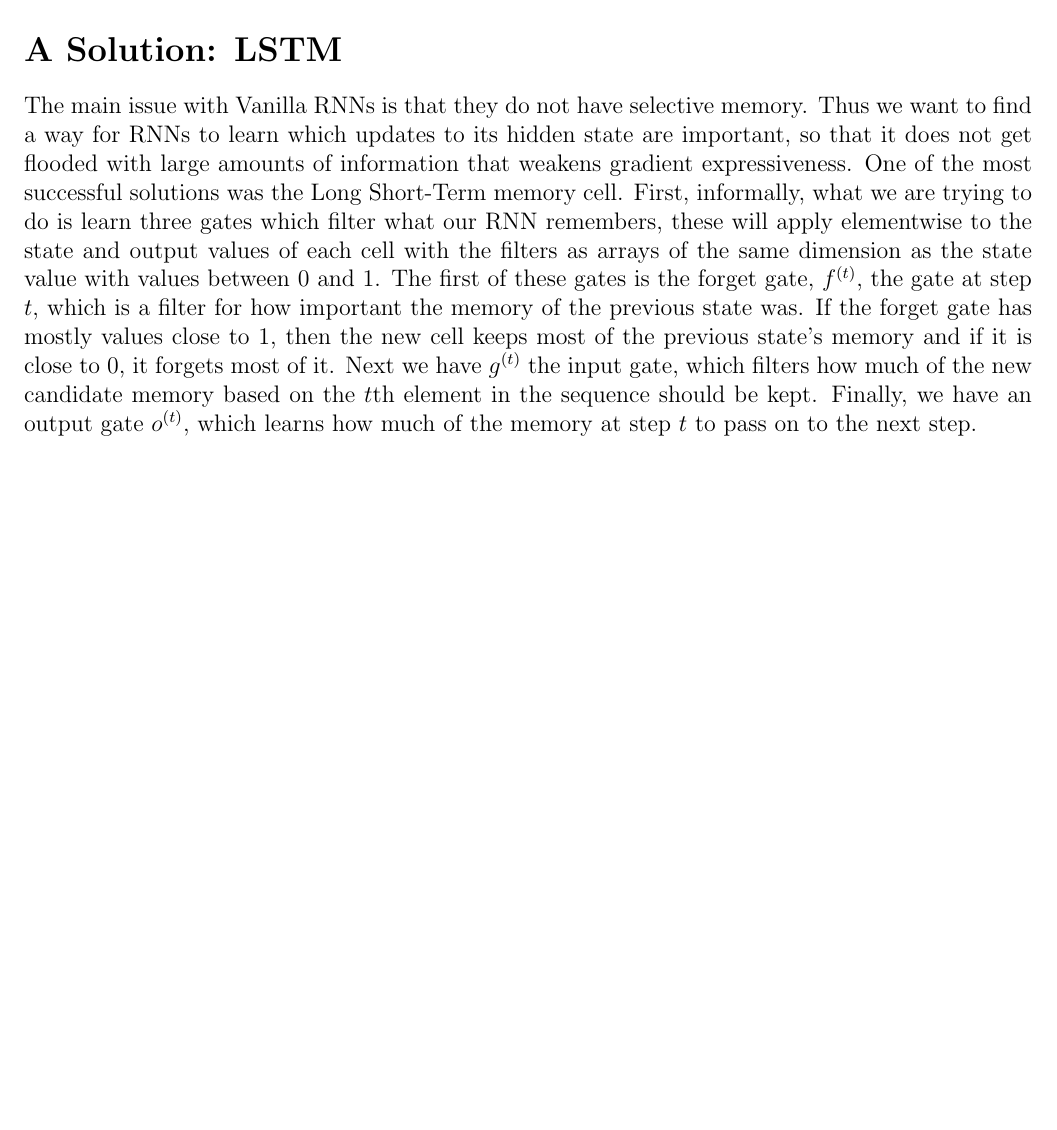
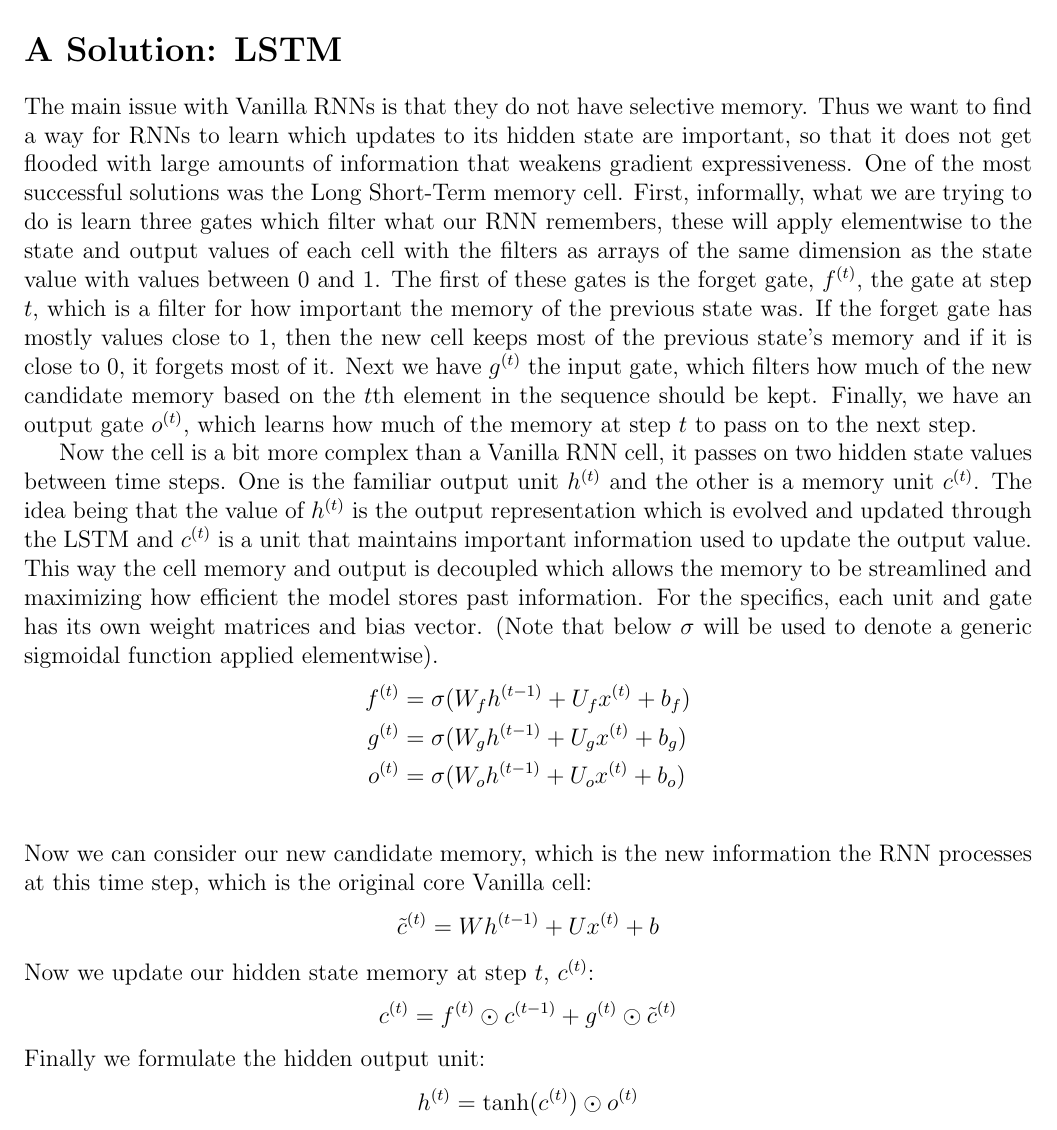
Before and after one commit to aaron-avram/NameNet2.0, a LaTeX document (writeups/vanishing_gradients.tex): part of page 3 of 3, cut so that both start at the same text, the shorter picture padded with empty space. Compiled offline with pdfLaTeX.

Commit message:
wrote up architecture

```diff
--- a/writeups/vanishing_gradients.tex
+++ b/writeups/vanishing_gradients.tex
@@ -101,4 +101,30 @@ close to 1, then the new cell keeps most of the previous state's memory and if i
 how much of the new candidate memory based on the $t$th element in the sequence should be kept. Finally, we have an output gate $o^{(t)}$, which learns how much
 of the memory at step $t$ to pass on to the next step.
 
+
+Now the cell is a bit more complex than a Vanilla RNN cell, it passes on two hidden state values between time steps.
+One is the familiar output unit $h^{(t)}$ and the other is a memory unit $c^{(t)}$. The idea being
+that the value of $h^{(t)}$ is the output representation which is evolved and updated through the LSTM and
+$c^{(t)}$ is a unit that maintains important information used to update the output value. This way the cell
+memory and output is decoupled which allows the memory to be streamlined and maximizing how efficient the model
+stores past information. For the specifics, each unit and gate has its own weight matrices and bias vector. (Note
+that below $\sigma$ will be used to denote a generic sigmoidal function applied elementwise).
+\begin{align*}
+    f^{(t)} &= \sigma(W_fh^{(t-1)} + U_fx^{(t)} + b_f) \\
+    g^{(t)} &= \sigma(W_gh^{(t-1)} + U_gx^{(t)} + b_g) \\
+    o^{(t)} &=\sigma(W_oh^{(t-1)} + U_ox^{(t)} + b_o) \\
+\end{align*}
+Now we can consider our new candidate memory, which is the new information the RNN processes at this time
+step, which is the original core Vanilla cell:
+\begin{align*}
+    \tilde{c}^{(t)} &=  Wh^{(t-1)} + Ux^{(t)} + b
+\end{align*}
+Now we update our hidden state memory at step $t$, $c^{(t)}$:
+\begin{align*}
+    c^{(t)} &= f^{(t)} \odot c^{(t-1)} + g^{(t)} \odot \tilde{c}^{(t)}
+\end{align*}
+Finally we formulate the hidden output unit:
+\begin{align*}
+    h^{(t)} &= \tanh(c^{(t)}) \odot o^{(t)}
+\end{align*}
 \end{document}
```
Also changed, not shown: writeups/vanishing_gradients.pdf.
